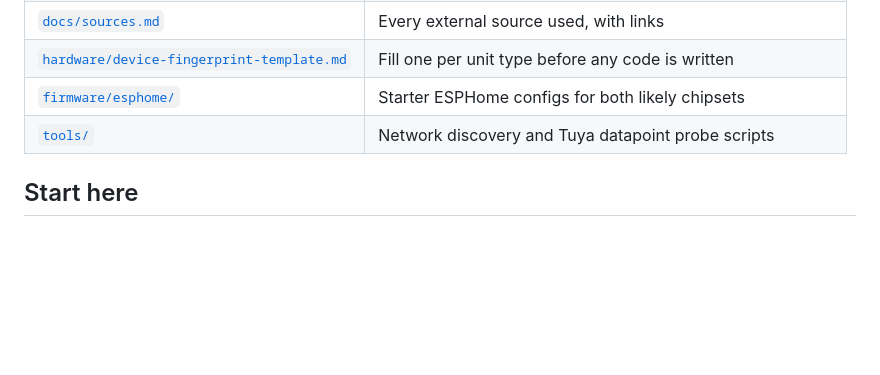
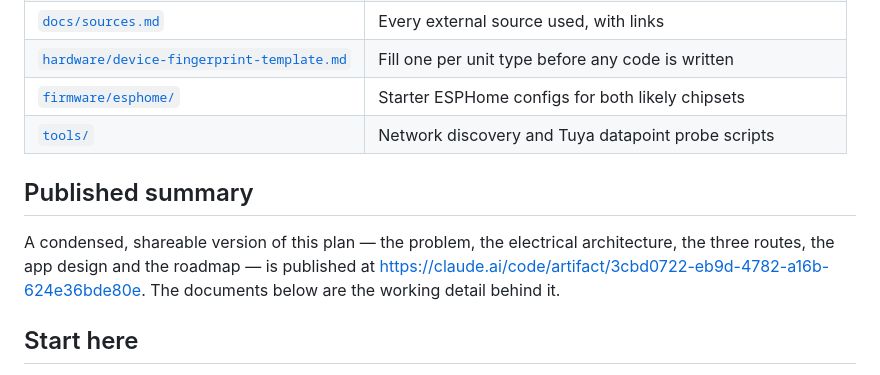
Before and after one commit to bahaajobs/Power_Cord, a Markdown page: README.md, the part around the change. GitHub-like rendering; blank space fills up the shorter version.

Commit message:
Link the published plan summary from the README
Co-Authored-By: Claude Opus 5 <noreply@anthropic.com>
Claude-Session: https://claude.ai/code/session_01Bt3LTttWSUf6678gzg3bFU

```diff
--- a/README.md
+++ b/README.md
@@ -45,6 +45,13 @@ wrong costs weeks.
 | [`firmware/esphome/`](firmware/esphome/) | Starter ESPHome configs for both likely chipsets |
 | [`tools/`](tools/) | Network discovery and Tuya datapoint probe scripts |
 
+## Published summary
+
+A condensed, shareable version of this plan — the problem, the electrical
+architecture, the three routes, the app design and the roadmap — is published at
+<https://claude.ai/code/artifact/3cbd0722-eb9d-4782-a16b-624e36bde80e>.
+The documents below are the working detail behind it.
+
 ## Start here
 
 1. Read [`docs/00-executive-summary.md`](docs/00-executive-summary.md).
```
